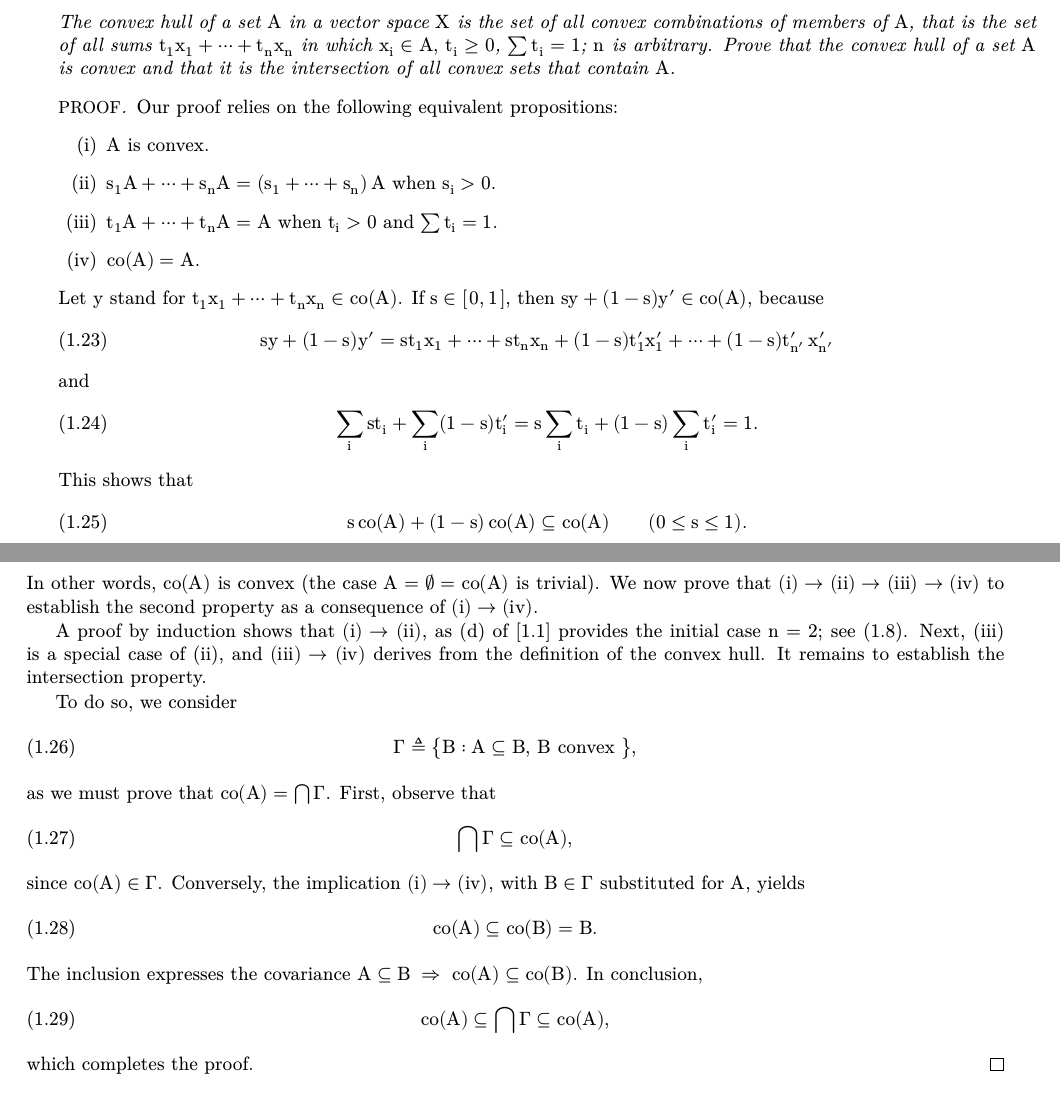
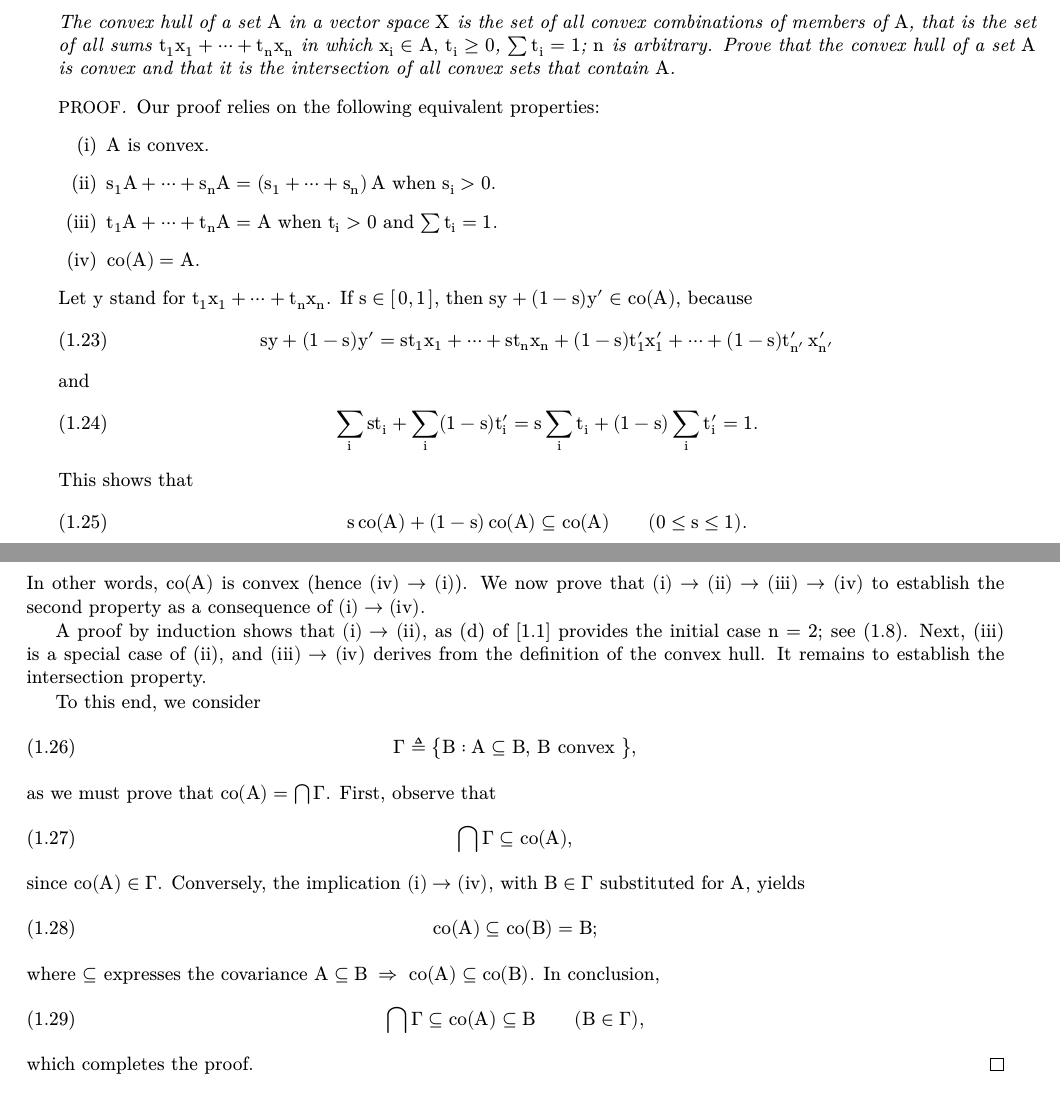
Before and after one commit to gitcordier/FunctionalAnalysis, a LaTeX book (FA_DM.tex, which reads chapter_1/1_02.tex): two parts of pages 13 and 14 of 50, joined at a grey line, cut so that both start at the same text. Compiled offline with XeLaTeX.

Commit message:
UPDATE: 1.2, polishing proof.

```diff
--- a/chapter_1/1_02.tex
+++ b/chapter_1/1_02.tex
@@ -13,7 +13,7 @@
 the set of all sums $t_1 x_1 +\cdots +t_n x_n$ in which $x_i \in A,\, t_i \geq 0$, $\sum t_i = 1$; $n$ is arbitrary. %
 Prove that the convex hull of a set $A$ is convex and that it is the intersection of all convex sets that contain $A$.}
 %
-\begin{proof} Our proof relies on the following equivalent propositions:%
+\begin{proof} Our proof relies on the following equivalent properties:%
 %
 \renewcommand{\labelenumi}{(\roman{enumi})}
 \begin{enumerate}
@@ -24,8 +24,7 @@ Prove that the convex hull of a set $A$ is convex and that it is the intersectio
 \end{enumerate}
 \renewcommand{\labelenumi}{(\alph{enumi})}
 %
-Let $y$ stand for $t_1 x_1 + \dots + t_n x_n \in \co(A)$. If $s \in \closedInterval*{0}{1}$, then %
-$sy + (1-s)y' \in \co(A)$, because
+Let $y$ stand for $t_1 x_1 + \dots + t_n x_n$. If $s \in \closedInterval*{0}{1}$, then $sy + (1-s)y' \in \co(A)$, because
 %
 \begin{equation}
   sy + (1-s)y' = st_1 x_1 + \cdots  + st_n x_n  + (1-s)t'_1 x'_1 + \cdots + (1-s)t'_{n'} \,x'_{n'}
@@ -43,14 +42,14 @@ This shows that
   s\co(A) + (1-s)\co(A) \subset \co(A) \qquad (0 \leq s \leq 1).
 \end{equation}
 %
-In other words, $\co(A)$ is convex (the case $A=\emptyset= \co(A)$ is trivial). We now prove that $(i)\to(ii)\to(iii)\to(iv)$
-to establish the second property as a consequence of $(i) \to (iv)$.
+In other words, $\co(A)$ is convex (hence $(iv) \to (i)$). We now prove that $(i)\to(ii)\to(iii)\to(iv)$ to establish the %
+second property as a consequence of $(i) \to (iv)$.
 
 A proof by induction shows that $(i) \to (ii)$, as (d) of [1.1] provides the initial case $n=2$; see \eqref{Exercise-1-d}. %
 Next, (iii) is a special case of (ii), and $(iii) \to (iv)$ derives from the definition of the convex hull. %
 It remains to establish the intersection property.
 
-To do so, we consider
+To this end, we consider
 %
 \begin{equation}
   \Gamma \Def \set{B}{A \subset B,\,B \text{ convex }},
@@ -65,13 +64,12 @@ as we must prove that $\co(A) = \bigcap \Gamma$. First, observe that
 since $\co(A) \in \Gamma$. Conversely, the implication $(i) \to (iv)$, with $B\in \Gamma$ substituted for $A$, yields
 %
 \begin{equation}
-  \co(A) \subset \co(B) = B.
+  \co(A) \subset \co(B) = B;
 \end{equation}
-The inclusion expresses the covariance $A \subset B \; \then \;\co(A) \subset \co(B)$. %
-In conclusion,
+where $\subset$ expresses the covariance $A \subset B \; \then \;\co(A) \subset \co(B)$. In conclusion,
 %
 \begin{equation}
-  \co(A) \subset \bigcap \Gamma \subset \co(A),
+  \bigcap \Gamma \subset \co(A) \subset B \qquad (B \in \Gamma),
 \end{equation}
 %
 which completes the proof.
```
Also changed, not shown: FA_DM.pdf.
